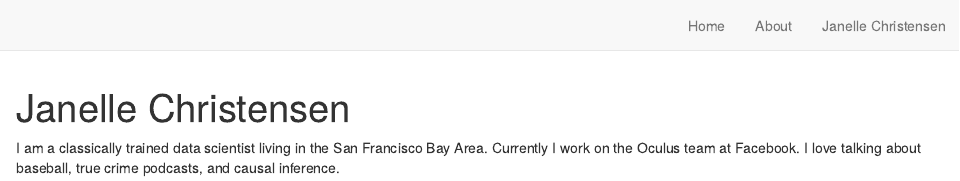
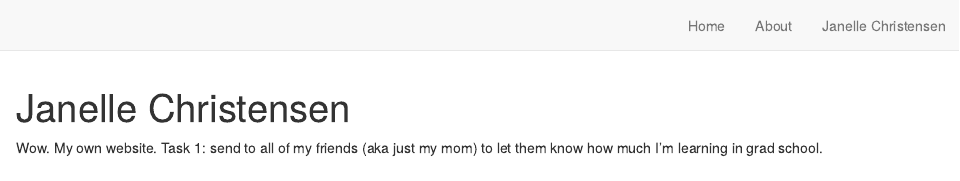
Before and after one commit to Janelle88/janelle-website, an R Markdown document (index.rmd): the page in a window 1100 px wide, from its top. Rendered offline with R 4.5, knitr and Pandoc, with nearby package versions; drawn as R Markdown's standard HTML page in place of the format the file asks for.

Commit message:
changed description, changed style

```diff
--- a/index.rmd
+++ b/index.rmd
@@ -11,10 +11,8 @@ links:
   - label: Email
     url: "mailto:jnchristensen1788@gmail.com"
 output:
-  postcards::jolla
+  postcards::trestles
 site: distill::distill_website
 ---
 
-I am a classically trained data scientist living in the San Francisco Bay Area.
-Currently I work on the Oculus team at Facebook. I love talking about baseball,
-true crime podcasts, and causal inference.
+Wow. My own website. Task 1: send to all of my friends (aka just my mom) to let them know how much I'm learning in grad school.
```
Also changed, not shown: 1 other file.
